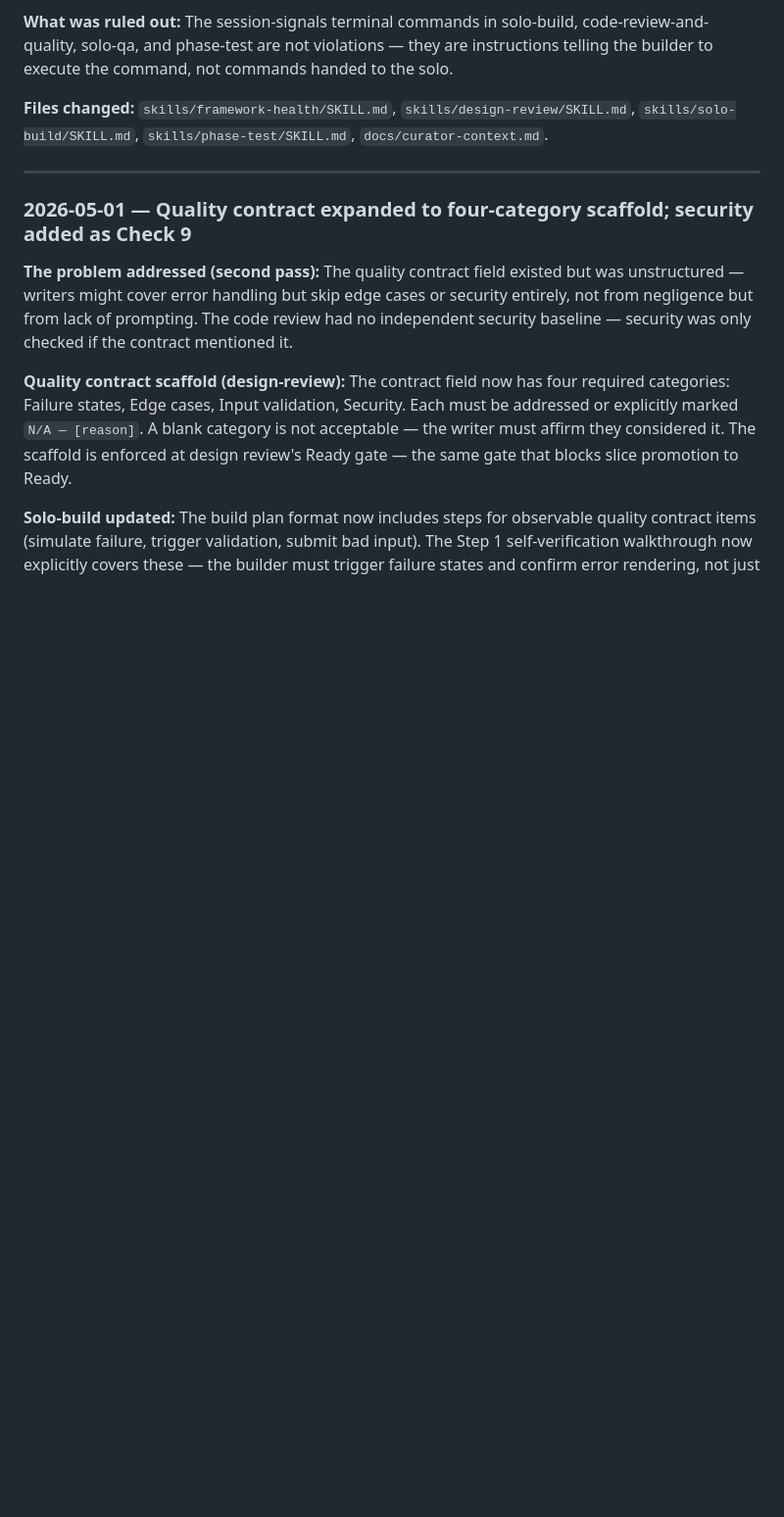
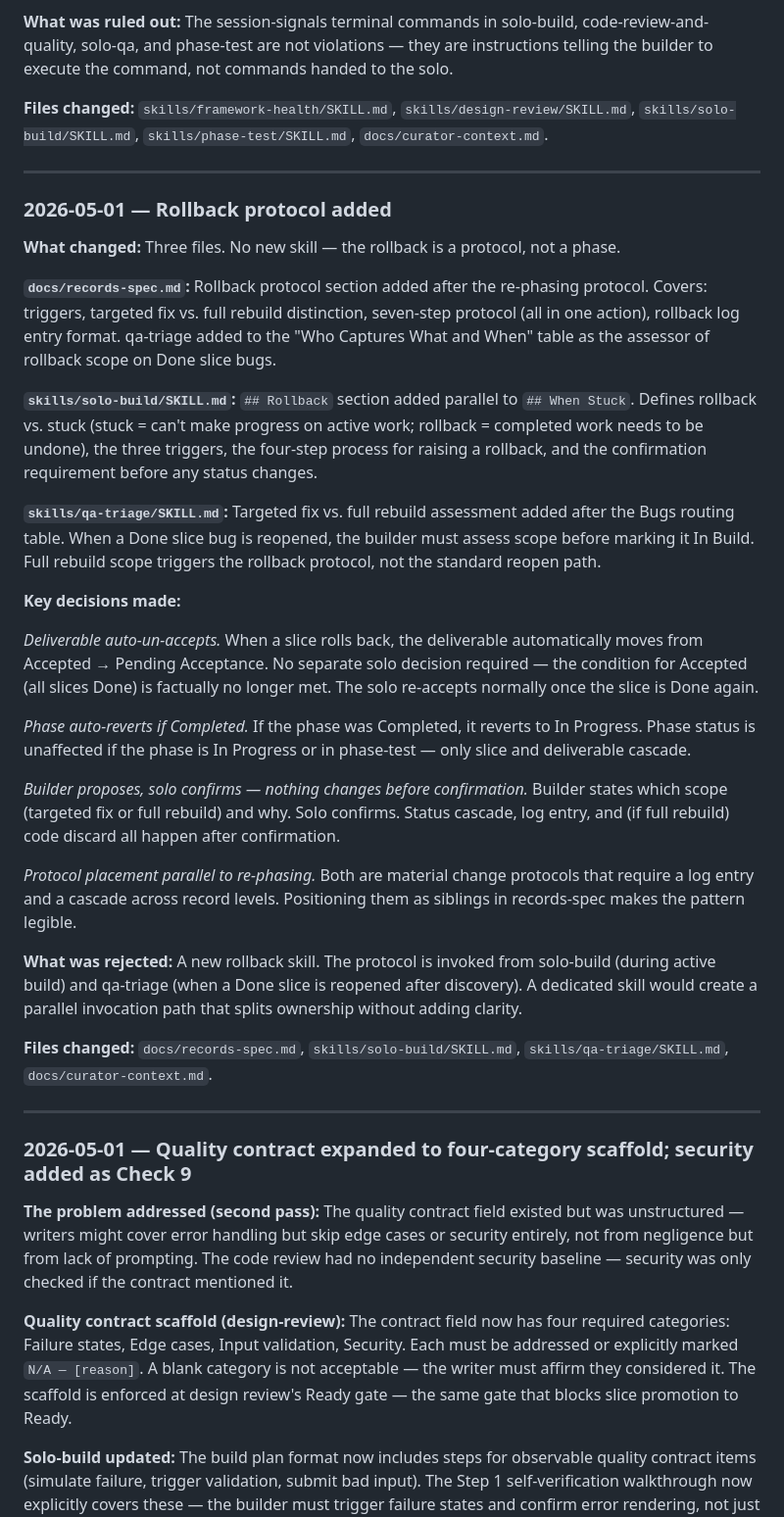
Before and after one commit to scoots31/engineering-playbook, a Markdown page: docs/curator-context.md, the part around the change. Shown at 98% size. Drawn GitHub-style; blank space fills up the shorter version.

Commit message:
Add decisions log entry for rollback protocol (2026-05-01)
Co-Authored-By: Claude Sonnet 4.6 <noreply@anthropic.com>

```diff
--- a/docs/curator-context.md
+++ b/docs/curator-context.md
@@ -1182,6 +1182,32 @@ A new `Quality contract:` field sits alongside `Done criteria:` in every slice r
 
 ---
 
+### 2026-05-01 — Rollback protocol added
+
+**What changed:** Three files. No new skill — the rollback is a protocol, not a phase.
+
+**`docs/records-spec.md`:** Rollback protocol section added after the re-phasing protocol. Covers: triggers, targeted fix vs. full rebuild distinction, seven-step protocol (all in one action), rollback log entry format. qa-triage added to the "Who Captures What and When" table as the assessor of rollback scope on Done slice bugs.
+
+**`skills/solo-build/SKILL.md`:** `## Rollback` section added parallel to `## When Stuck`. Defines rollback vs. stuck (stuck = can't make progress on active work; rollback = completed work needs to be undone), the three triggers, the four-step process for raising a rollback, and the confirmation requirement before any status changes.
+
+**`skills/qa-triage/SKILL.md`:** Targeted fix vs. full rebuild assessment added after the Bugs routing table. When a Done slice bug is reopened, the builder must assess scope before marking it In Build. Full rebuild scope triggers the rollback protocol, not the standard reopen path.
+
+**Key decisions made:**
+
+*Deliverable auto-un-accepts.* When a slice rolls back, the deliverable automatically moves from Accepted → Pending Acceptance. No separate solo decision required — the condition for Accepted (all slices Done) is factually no longer met. The solo re-accepts normally once the slice is Done again.
+
+*Phase auto-reverts if Completed.* If the phase was Completed, it reverts to In Progress. Phase status is unaffected if the phase is In Progress or in phase-test — only slice and deliverable cascade.
+
+*Builder proposes, solo confirms — nothing changes before confirmation.* Builder states which scope (targeted fix or full rebuild) and why. Solo confirms. Status cascade, log entry, and (if full rebuild) code discard all happen after confirmation.
+
+*Protocol placement parallel to re-phasing.* Both are material change protocols that require a log entry and a cascade across record levels. Positioning them as siblings in records-spec makes the pattern legible.
+
+**What was rejected:** A new rollback skill. The protocol is invoked from solo-build (during active build) and qa-triage (when a Done slice is reopened after discovery). A dedicated skill would create a parallel invocation path that splits ownership without adding clarity.
+
+**Files changed:** `docs/records-spec.md`, `skills/solo-build/SKILL.md`, `skills/qa-triage/SKILL.md`, `docs/curator-context.md`.
+
+---
+
 ### 2026-05-01 — Quality contract expanded to four-category scaffold; security added as Check 9
 
 **The problem addressed (second pass):** The quality contract field existed but was unstructured — writers might cover error handling but skip edge cases or security entirely, not from negligence but from lack of prompting. The code review had no independent security baseline — security was only checked if the contract mentioned it.
```
